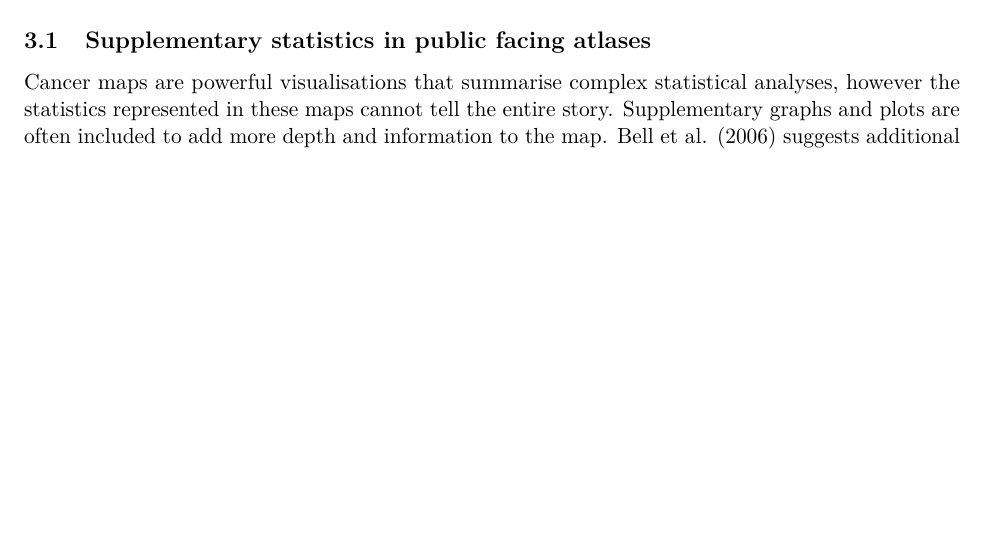
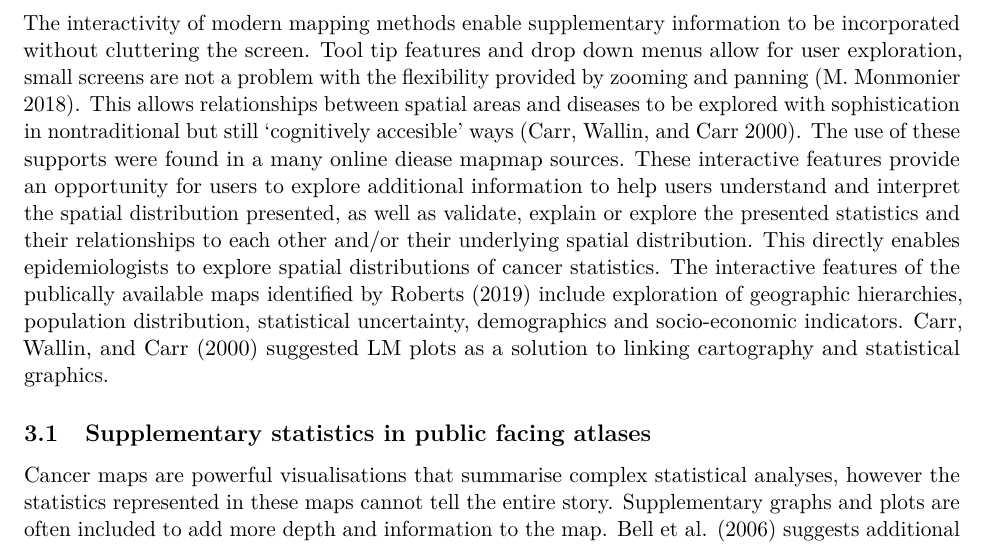
Before and after one commit to srkobakian/review, an R Markdown document (review_article.Rmd): part of page 5 of 18, cut at the place of the change, the shorter picture padded with empty space. Rendered offline with R 4.5, knitr and Pandoc, then LaTeX, with nearby package versions; some code elsewhere in the file could not run offline.

Commit message:
Interactivity section restored

```diff
--- a/review_article.Rmd
+++ b/review_article.Rmd
@@ -212,6 +212,17 @@ The cancer atlases covered geographies from all around the world, most focused o
 Figure \@ref(choropleth-grid-create) displays a global (b), national (a,d,e,f) and state (c,g) choropleths.
 
 <!-- While there is significant variation across these maps in terms of the measure represented, the scale of the map, the colour choices, the legend design and supplementary/supporting statistics, the mapping approach has not changes and almost exclusively only choropleth maps are used. Unlike innovation in spatial statistical methods, interactity, data collection and record keeping little work has been done to implement different mapping approaches -->
+
+The interactivity of modern mapping methods enable supplementary information to be incorporated without cluttering the screen.
+Tool tip features and drop down menus allow for user exploration, small screens are not a problem with the flexibility provided by zooming and panning [@HTLWM].
+This allows relationships between spatial areas and diseases to be explored with sophistication in nontraditional but still 'cognitively accesible' ways [@TNTEA].
+The use of these supports were found in a many online diease mapmap sources.
+These interactive features provide an opportunity for users to explore additional information to help users understand and interpret the spatial distribution presented, as well as validate, explain or explore the presented statistics and their relationships to each other and/or their underlying spatial distribution.
+This directly enables epidemiologists to explore spatial distributions of cancer statistics.
+The interactive features of the publically available maps identified by @roberts2019communication include exploration of geographic hierarchies, population distribution, statistical uncertainty, demographics and socio-economic indicators.
+@TNTEA suggested LM plots as a solution to linking cartography and statistical graphics.
+
+
 
 ## Supplementary statistics in public facing atlases
 
```
